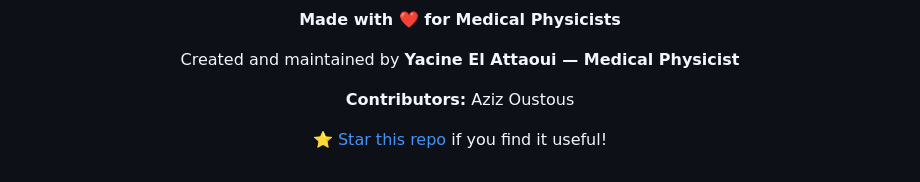
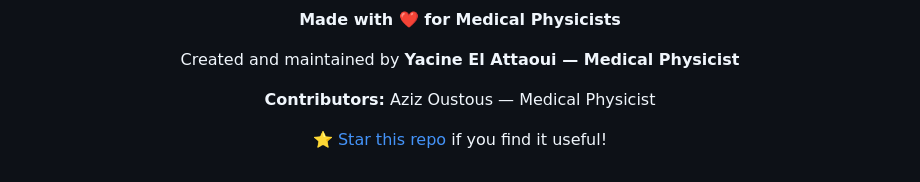
Before and after one commit to El-yacine/TRS398, a Markdown page: README.md, the part around the change. Drawn GitHub-style.

Commit message:
docs: Aziz Oustous is a Medical Physicist

```diff
--- a/README.md
+++ b/README.md
@@ -382,7 +382,7 @@ See [DEVELOPMENT_OPPORTUNITIES.md](docs/DEVELOPMENT_OPPORTUNITIES.md) for a comp
 
 Created and maintained by **Yacine El Attaoui — Medical Physicist**
 
-**Contributors:** Aziz Oustous
+**Contributors:** Aziz Oustous — Medical Physicist
 
 [⭐ Star this repo](https://github.com/El-yacine/TRS398) if you find it useful!
 
```
Also changed, not shown: CONTRIBUTING.md (+1 -1 lines).
